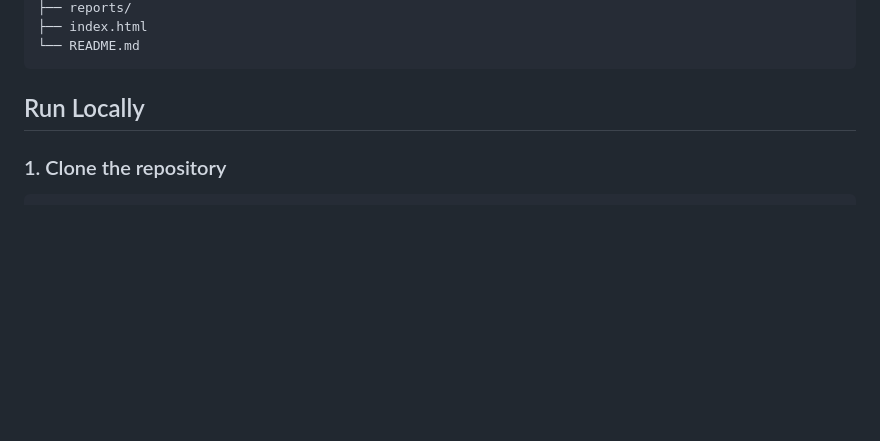
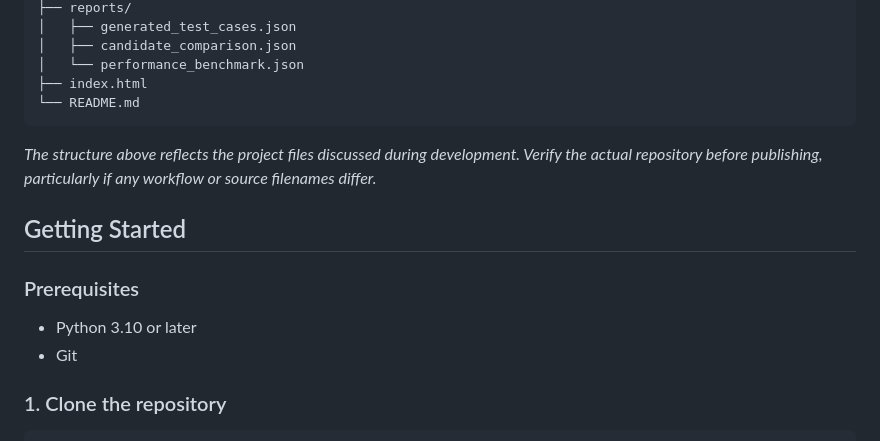
Before and after one commit to PrajnaNeerukonda/engineering-evaluation-lab, a Markdown page: README.md, the part around one of its changes. Drawn GitHub-style; blank space fills up the shorter version.

````diff
--- a/README.md
+++ b/README.md
@@ -59,9 +71,19 @@ engineering-evaluation-lab/
 ├── reports/
+│   ├── generated_test_cases.json
+│   ├── candidate_comparison.json
+│   └── performance_benchmark.json
 ├── index.html
 └── README.md
 ```
 
-## Run Locally
+*The structure above reflects the project files discussed during development. Verify the actual repository before publishing, particularly if any workflow or source filenames differ.*
+
+## Getting Started
+
+### Prerequisites
+
+- Python 3.10 or later
+- Git
 
 ### 1. Clone the repository
 
````
Also changed, not shown: other parts of README.md (+82 -41 lines).
